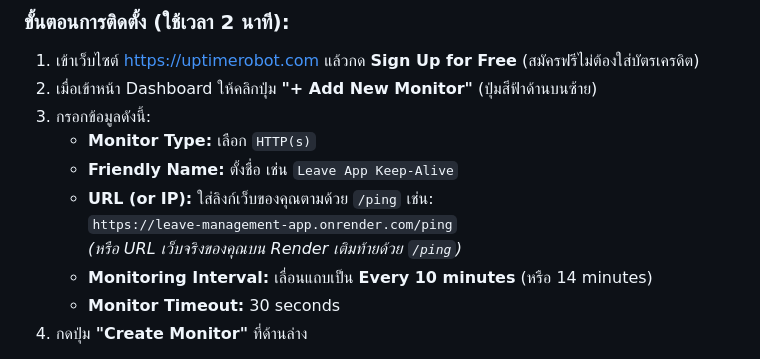
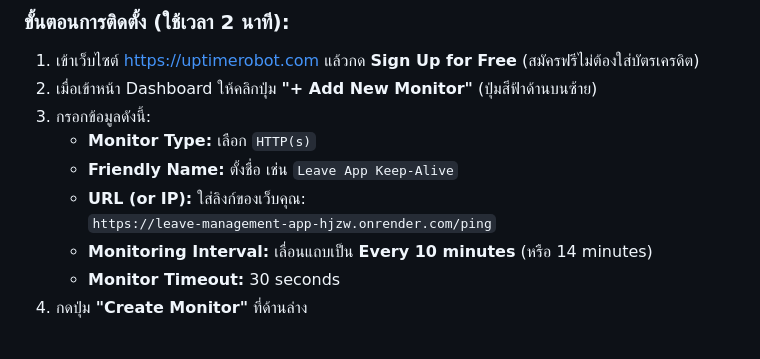
Before and after one commit to okekebrignac662-hue/Leave-App, a Markdown page: KEEP_ALIVE_GUIDE.md, the part around the change. Drawn GitHub-style.

Commit message:
Set exact live Render ping URL in KEEP_ALIVE_GUIDE.md

```diff
--- a/KEEP_ALIVE_GUIDE.md
+++ b/KEEP_ALIVE_GUIDE.md
@@ -32,9 +32,8 @@
 3. กรอกข้อมูลดังนี้:
    - **Monitor Type:** เลือก `HTTP(s)`
    - **Friendly Name:** ตั้งชื่อ เช่น `Leave App Keep-Alive`
-   - **URL (or IP):** ใส่ลิงก์เว็บของคุณตามด้วย `/ping` เช่น:
-     `https://leave-management-app.onrender.com/ping`
-     *(หรือ URL เว็บจริงของคุณบน Render เติมท้ายด้วย `/ping`)*
+   - **URL (or IP):** ใส่ลิงก์ของเว็บคุณ:
+     `https://leave-management-app-hjzw.onrender.com/ping`
    - **Monitoring Interval:** เลื่อนแถบเป็น **Every 10 minutes** (หรือ 14 minutes)
    - **Monitor Timeout:** 30 seconds
 4. กดปุ่ม **"Create Monitor"** ที่ด้านล่าง
```
